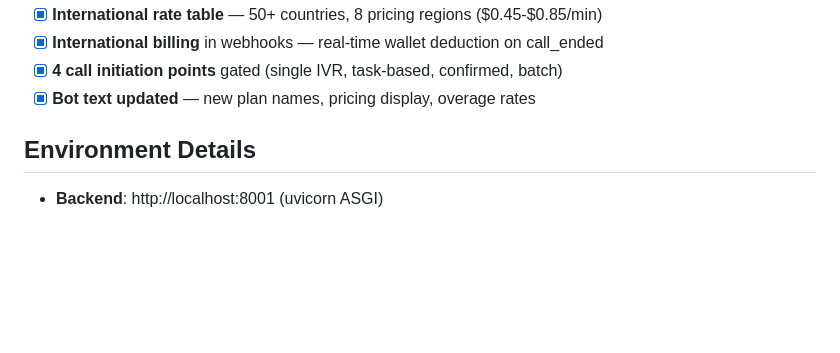
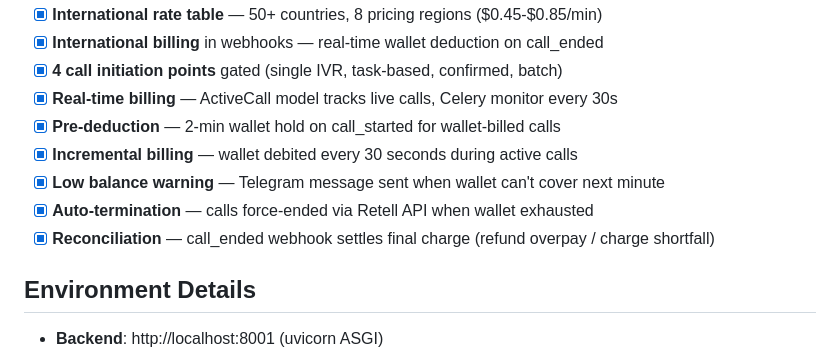
Before and after one commit to Moxxcompany/Speechcue-Bot, a Markdown page: memory/PRD.md, the part around the change. Rendered like a GitHub page; blank space fills up the shorter version.

Commit message:
auto-commit for 1a69ca4a-50c2-495b-8355-3acc3b8b8899

```diff
--- a/memory/PRD.md
+++ b/memory/PRD.md
@@ -57,7 +57,12 @@ Analyze and setup the existing Speechcad Telegram IVR Bot codebase.
 - [x] **International rate table** — 50+ countries, 8 pricing regions ($0.45-$0.85/min)
 - [x] **International billing** in webhooks — real-time wallet deduction on call_ended
 - [x] **4 call initiation points** gated (single IVR, task-based, confirmed, batch)
-- [x] **Bot text updated** — new plan names, pricing display, overage rates
+- [x] **Real-time billing** — ActiveCall model tracks live calls, Celery monitor every 30s
+- [x] **Pre-deduction** — 2-min wallet hold on call_started for wallet-billed calls
+- [x] **Incremental billing** — wallet debited every 30 seconds during active calls
+- [x] **Low balance warning** — Telegram message sent when wallet can't cover next minute
+- [x] **Auto-termination** — calls force-ended via Retell API when wallet exhausted
+- [x] **Reconciliation** — call_ended webhook settles final charge (refund overpay / charge shortfall)
 
 ## Environment Details
 - **Backend**: http://localhost:8001 (uvicorn ASGI)
```
